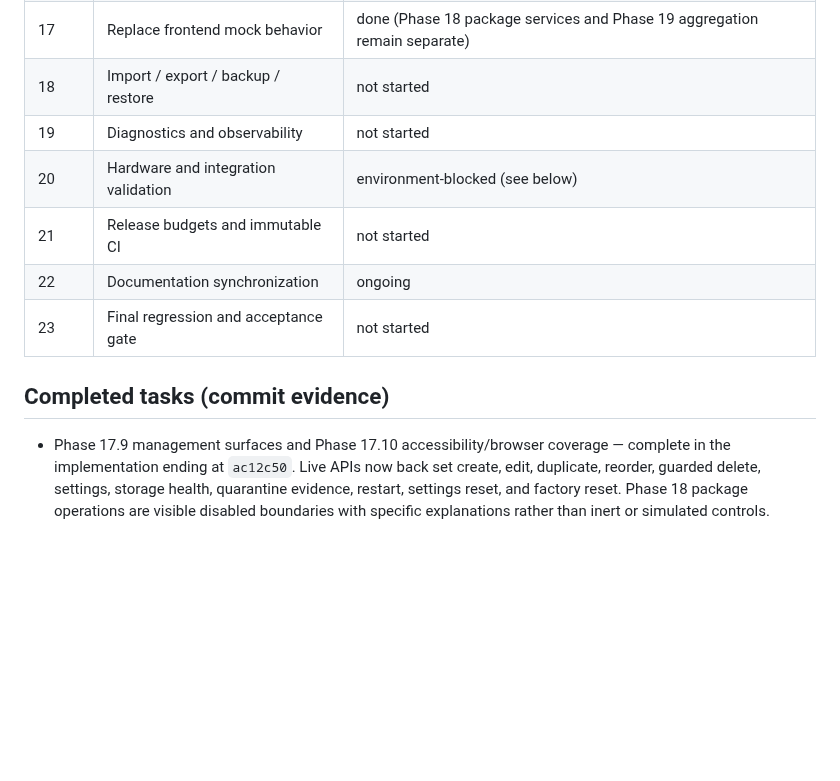
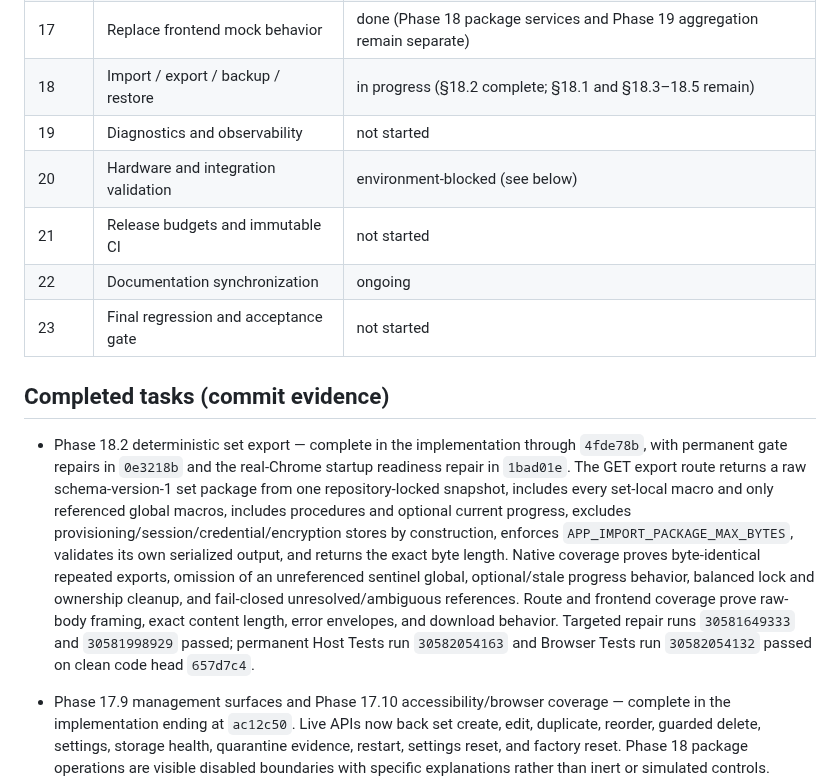
Before and after one commit to ekkus93/esp32-macro-keyboard, a Markdown page: docs/ESP32_MACRO_KEYBOARD_RUNTIME_INTEGRITY_AND_PRODUCT_COMPLETION_FIX1_PROGRESS.md, the part around the change. Drawn GitHub-style; blank space fills up the shorter version.

Commit message:
docs: close Phase 18.2 export

```diff
--- a/docs/ESP32_MACRO_KEYBOARD_RUNTIME_INTEGRITY_AND_PRODUCT_COMPLETION_FIX1_PROGRESS.md
+++ b/docs/ESP32_MACRO_KEYBOARD_RUNTIME_INTEGRITY_AND_PRODUCT_COMPLETION_FIX1_PROGRESS.md
@@ -60,7 +60,7 @@
 | 15 | Complete storage object repositories | done |
 | 16 | Complete the HTTP API | done (package transactions Phase 18; diagnostics aggregation Phase 19) |
 | 17 | Replace frontend mock behavior | done (Phase 18 package services and Phase 19 aggregation remain separate) |
-| 18 | Import / export / backup / restore | not started |
+| 18 | Import / export / backup / restore | in progress (§18.2 complete; §18.1 and §18.3–18.5 remain) |
 | 19 | Diagnostics and observability | not started |
 | 20 | Hardware and integration validation | environment-blocked (see below) |
 | 21 | Release budgets and immutable CI | not started |
@@ -68,6 +68,21 @@
 | 23 | Final regression and acceptance gate | not started |
 
 ## Completed tasks (commit evidence)
+
+- Phase 18.2 deterministic set export — complete in the implementation through
+  `4fde78b`, with permanent gate repairs in `0e3218b` and the real-Chrome startup
+  readiness repair in `1bad01e`. The GET export route returns a raw schema-version-1
+  set package from one repository-locked snapshot, includes every set-local macro and
+  only referenced global macros, includes procedures and optional current progress,
+  excludes provisioning/session/credential/encryption stores by construction, enforces
+  `APP_IMPORT_PACKAGE_MAX_BYTES`, validates its own serialized output, and returns the
+  exact byte length. Native coverage proves byte-identical repeated exports, omission of
+  an unreferenced sentinel global, optional/stale progress behavior, balanced lock and
+  ownership cleanup, and fail-closed unresolved/ambiguous references. Route and frontend
+  coverage prove raw-body framing, exact content length, error envelopes, and download
+  behavior. Targeted repair runs `30581649333` and `30581998929` passed; permanent Host
+  Tests run `30582054163` and Browser Tests run `30582054132` passed on clean code head
+  `657d7c4`.
 
 - Phase 17.9 management surfaces and Phase 17.10 accessibility/browser
   coverage — complete in the implementation ending at `ac12c50`. Live APIs
```
Also changed, not shown: docs/ESP32_MACRO_KEYBOARD_RUNTIME_INTEGRITY_AND_PRODUCT_COMPLETION_FIX1_TODO.md (+13 -6 lines).
